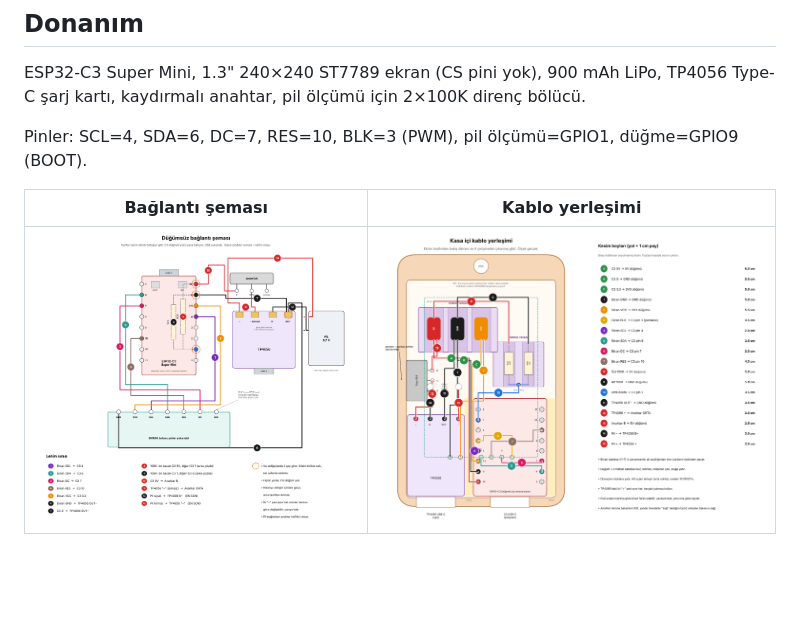
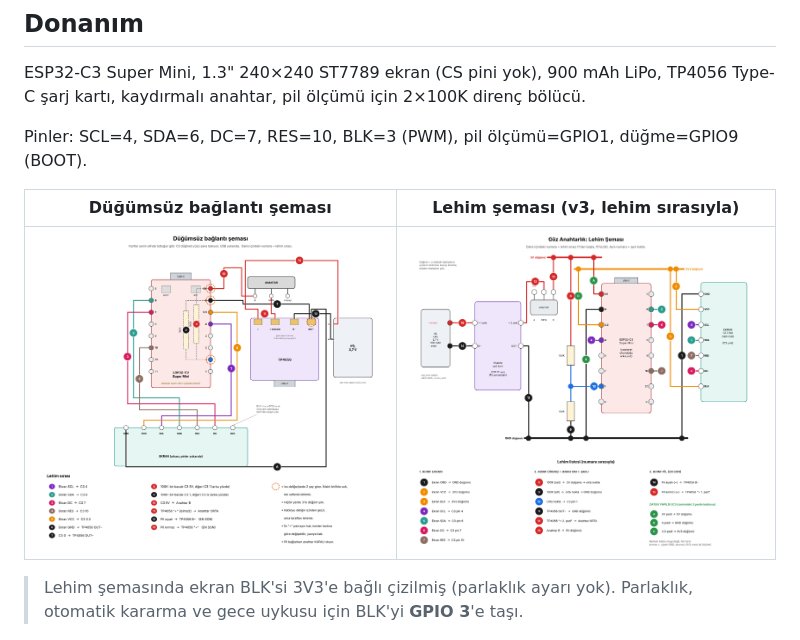
Before and after one commit to Thefec/eyes-keychain, a Markdown page: README.md, the part around the change. Rendered like a GitHub page; pictures changed too: case/lehim_semasi_v3.png (added); blank space fills up the shorter version.

Commit message:
README: use solder diagram v3 instead of wiring layout
Co-Authored-By: Claude Sonnet 5.5 <noreply@anthropic.com>
Claude-Session: https://claude.ai/code/session_01AToPhb2g3YuCZnQ4HLnpCL

```diff
--- a/README.md
+++ b/README.md
@@ -31,9 +31,11 @@ ESP32-C3 Super Mini, 1.3" 240×240 ST7789 ekran (CS pini yok), 900 mAh LiPo, TP4
 
 Pinler: SCL=4, SDA=6, DC=7, RES=10, BLK=3 (PWM), pil ölçümü=GPIO1, düğme=GPIO9 (BOOT).
 
-| Bağlantı şeması | Kablo yerleşimi |
+| Düğümsüz bağlantı şeması | Lehim şeması (v3, lehim sırasıyla) |
 |---|---|
-| ![Düğümsüz şema](case/dugumsuz_sema.png) | ![Kablo yerleşimi](case/kablo_yerlesim.png) |
+| ![Düğümsüz şema](case/dugumsuz_sema.png) | ![Lehim şeması v3](case/lehim_semasi_v3.png) |
+
+> Lehim şemasında ekran BLK'si 3V3'e bağlı çizilmiş (parlaklık ayarı yok). Parlaklık, otomatik kararma ve gece uykusu için BLK'yi **GPIO 3**'e taşı.
 
 ![Kasa](case/preview_v5.png)
 
```
